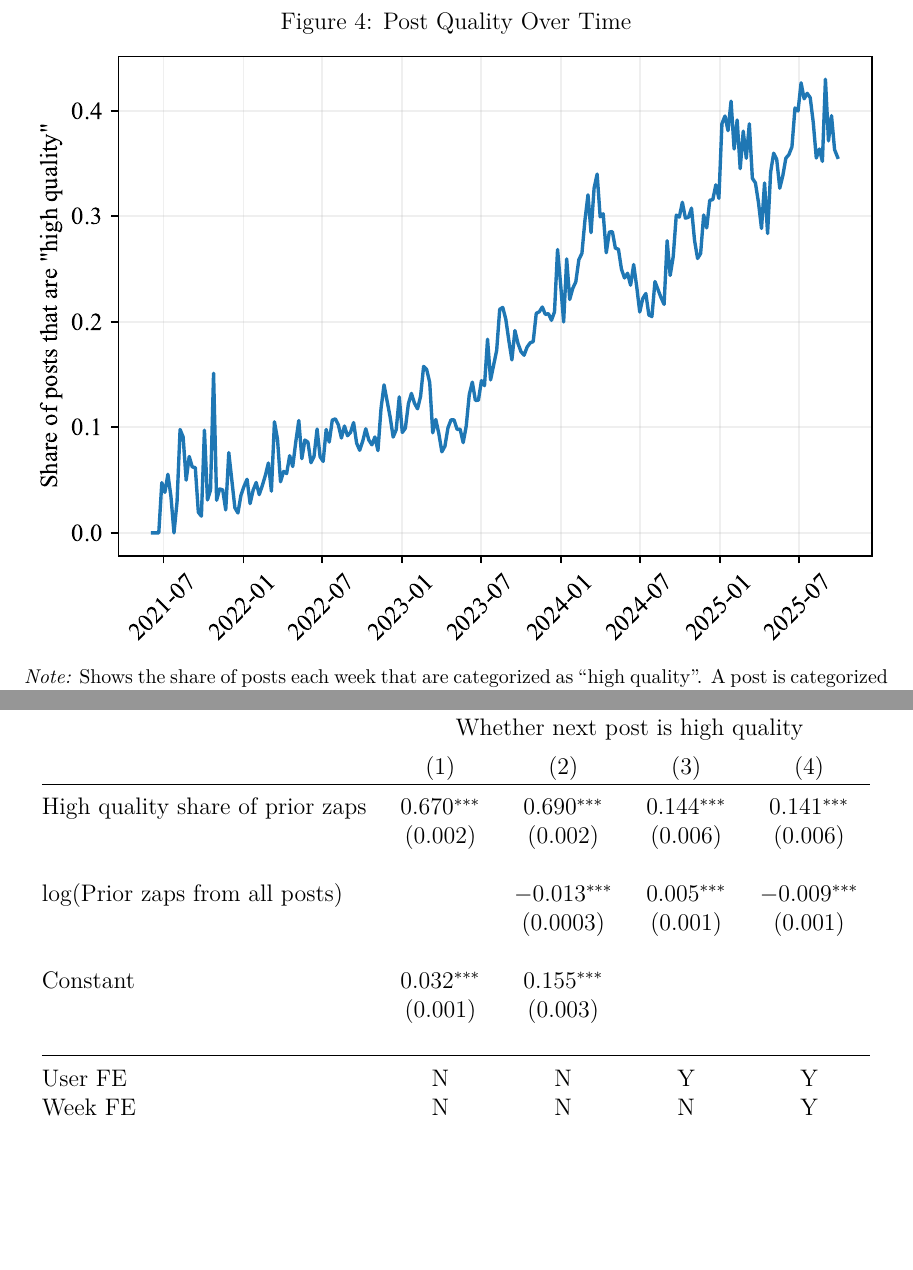
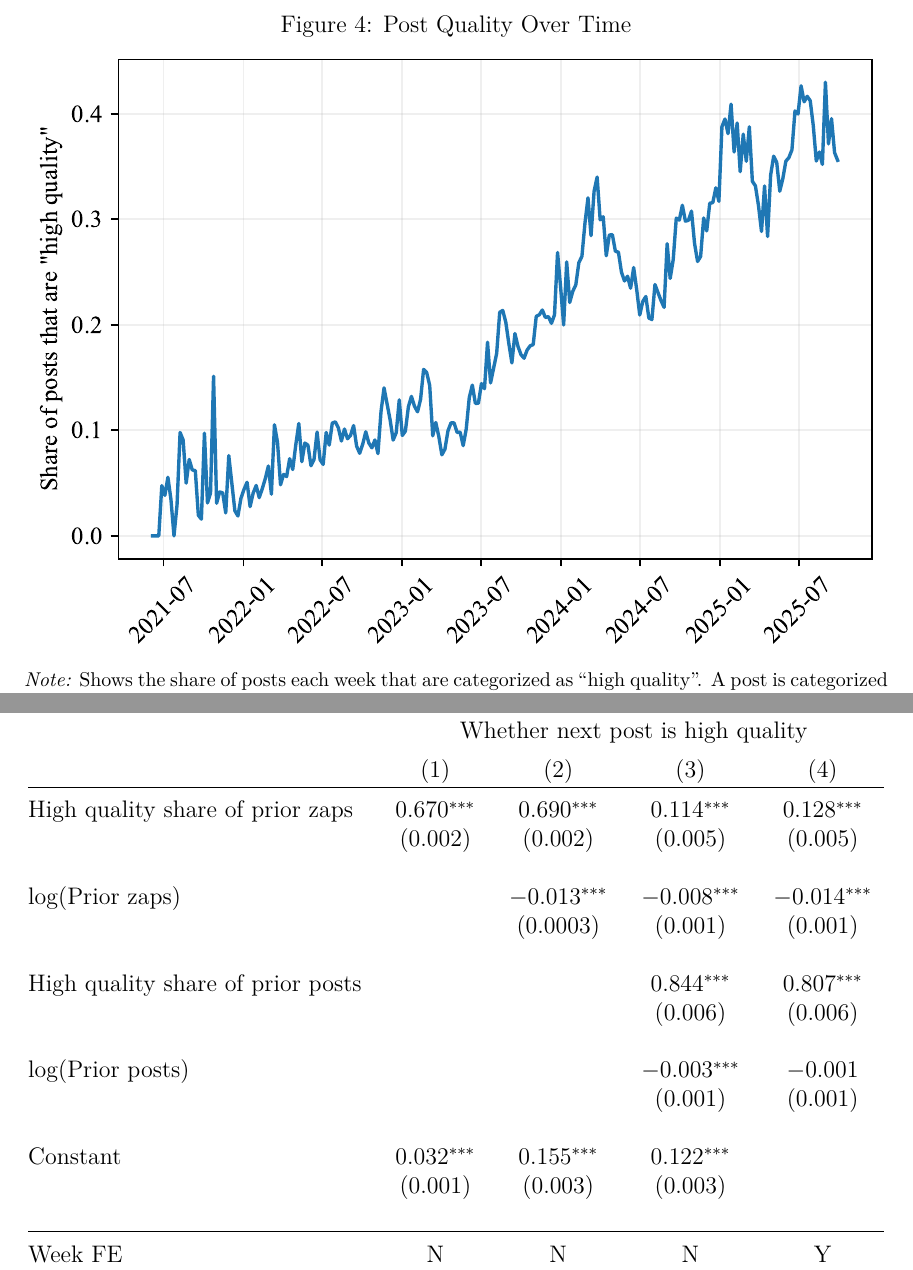
Before and after one commit to ed-kung/sn-research, a LaTeX paper (00main.tex, which reads results/tbl_v4v_learning.tex): two parts of pages 28 and 33 of 34, joined at a grey line, cut so that both start at the same text, the shorter picture padded with empty space. Compiled offline with pdfLaTeX.

Commit message:
update v4v section

```diff
--- a/results/tbl_v4v_learning.tex
+++ b/results/tbl_v4v_learning.tex
@@ -1,14 +1,19 @@
- High quality share of prior zaps & 0.670$^{***}$ & 0.690$^{***}$ & 0.144$^{***}$ & 0.141$^{***}$ \\
-  & (0.002) & (0.002) & (0.006) & (0.006) \\
+ High quality share of prior zaps & 0.670$^{***}$ & 0.690$^{***}$ & 0.114$^{***}$ & 0.128$^{***}$ \\
+  & (0.002) & (0.002) & (0.005) & (0.005) \\
   & & & & \\
- log(Prior zaps from all posts) &  & $-$0.013$^{***}$ & 0.005$^{***}$ & $-$0.009$^{***}$ \\
+ log(Prior zaps) &  & $-$0.013$^{***}$ & $-$0.008$^{***}$ & $-$0.014$^{***}$ \\
   &  & (0.0003) & (0.001) & (0.001) \\
   & & & & \\
- Constant & 0.032$^{***}$ & 0.155$^{***}$ &  &  \\
-  & (0.001) & (0.003) &  &  \\
+ High quality share of prior posts &  &  & 0.844$^{***}$ & 0.807$^{***}$ \\
+  &  &  & (0.006) & (0.006) \\
+  & & & & \\
+ log(Prior posts) &  &  & $-$0.003$^{***}$ & $-$0.001 \\
+  &  &  & (0.001) & (0.001) \\
+  & & & & \\
+ Constant & 0.032$^{***}$ & 0.155$^{***}$ & 0.122$^{***}$ &  \\
+  & (0.001) & (0.003) & (0.003) &  \\
   & & & & \\
 \hline \\[-1.8ex]
-User FE & N & N & Y & Y \\
 Week FE & N & N & N & Y \\
 Observations & 191,334 & 191,334 & 191,334 & 191,334 \\
 \hline
```
Also changed, not shown: results/results.tex (+1 -1 lines), results/fig_quality_over_time.pdf, 4 other files.
